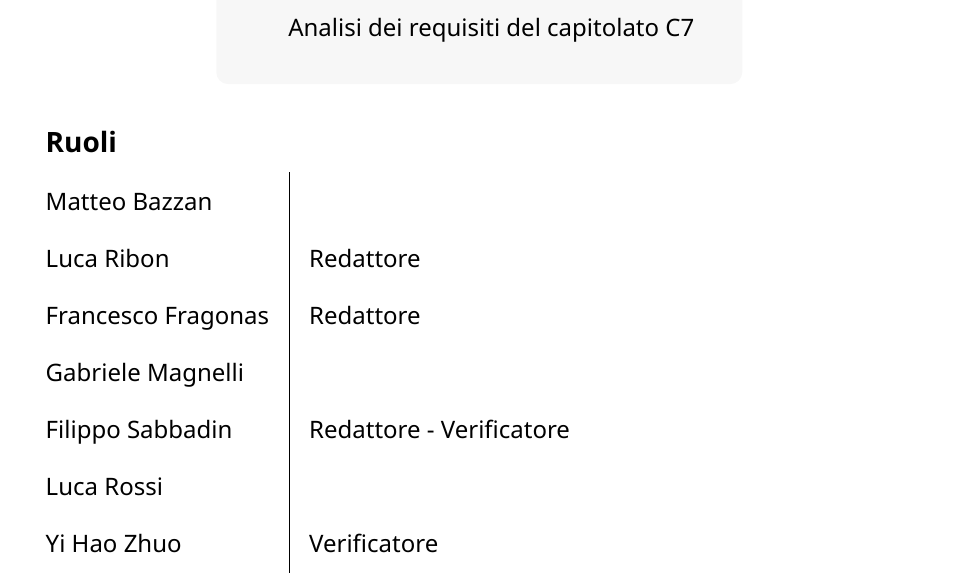
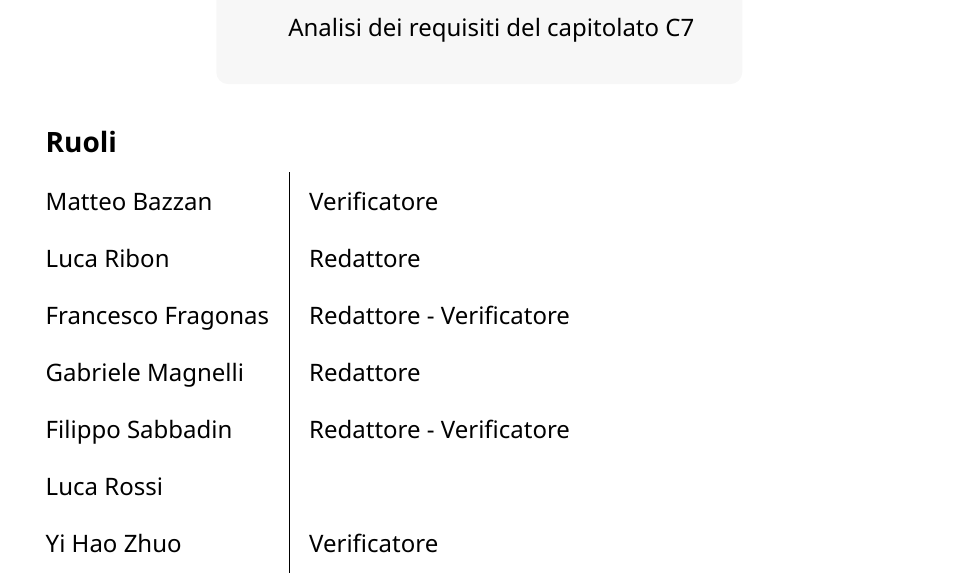
Before and after one commit to CodeHex16/documentazione, a Typst document (2 - RTB/source/Analisi-dei-Requisiti.typ): part of page 1 of 32, cut so that both start at the same text. Compiled offline with Typst 0.15.

Commit message:
fix: ruoli e verificatore ultima versione;

```diff
--- a/2 - RTB/source/Analisi-dei-Requisiti.typ
+++ b/2 - RTB/source/Analisi-dei-Requisiti.typ
@@ -6,8 +6,10 @@
   data: [12/11/2024],
   ruoli: (
     "Matteo Bazzan",
-    "",
+    "Verificatore",
     "Luca Ribon",
     "Redattore",
     "Francesco Fragonas",
+    "Redattore - Verificatore",
+    "Gabriele Magnelli",
     "Redattore",
```
Also changed, not shown: 2 - RTB/source/Analisi-dei-Requisiti.typ (4 more changed lines).
